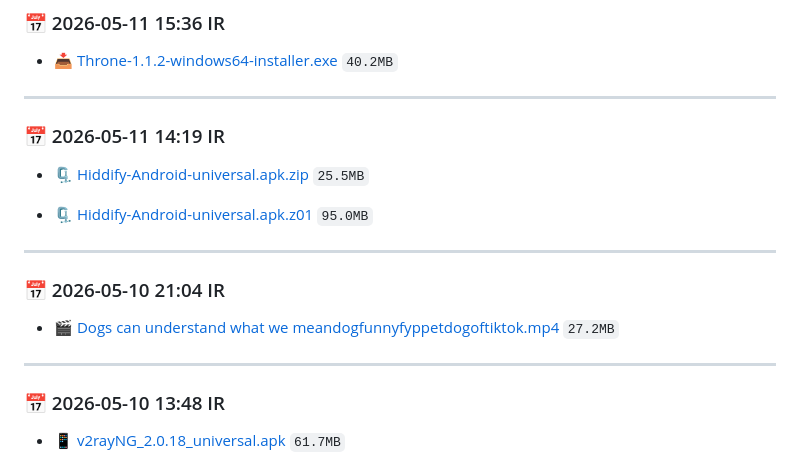
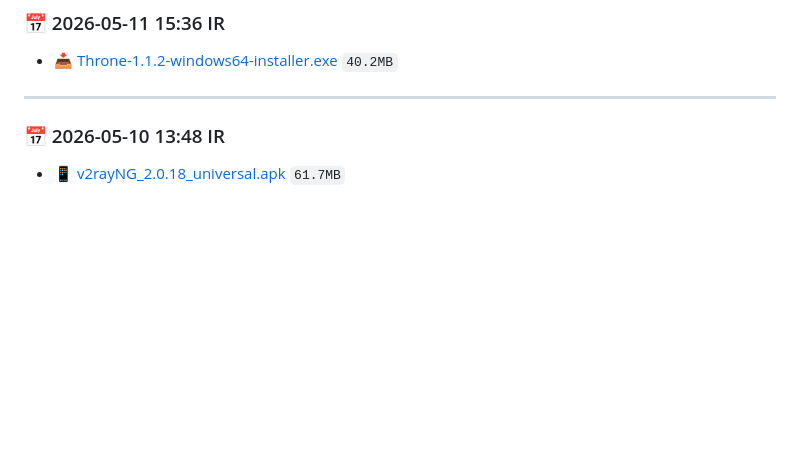
Before and after one commit to DavSpencer/JGool, a Markdown page: Links.md, the part around the change. GitHub-like rendering; blank space fills up the shorter version.

```diff
--- a/Links.md
+++ b/Links.md
@@ -6,21 +6,6 @@
 - 📥 [Throne-1.1.2-windows64-installer.exe](https://github.com/DavSpencer/JGool/raw/main/dl/Throne-1.1.2-windows64-installer.exe) `40.2MB`
 
 ---
-
-
-### 📅 2026-05-11 14:19 IR
-- 🗜️ [Hiddify-Android-universal.apk.zip](https://github.com/DavSpencer/JGool/raw/main/dl/Hiddify-Android-universal.apk.zip) `25.5MB`
-
-- 🗜️ [Hiddify-Android-universal.apk.z01](https://github.com/DavSpencer/JGool/raw/main/dl/Hiddify-Android-universal.apk.z01) `95.0MB`
-
----
-
-
-### 📅 2026-05-10 21:04 IR
-- 🎬 [Dogs can understand what we meandogfunnyfyppetdogoftiktok.mp4](https://github.com/DavSpencer/JGool/raw/main/dl/Dogs%20can%20understand%20what%20we%20meandogfunnyfyppetdogoftiktok.mp4) `27.2MB`
-
----
-
 
 ### 📅 2026-05-10 13:48 IR
 - 📱 [v2rayNG_2.0.18_universal.apk](https://github.com/DavSpencer/JGool/raw/main/dl/v2rayNG_2.0.18_universal.apk) `61.7MB`
```
